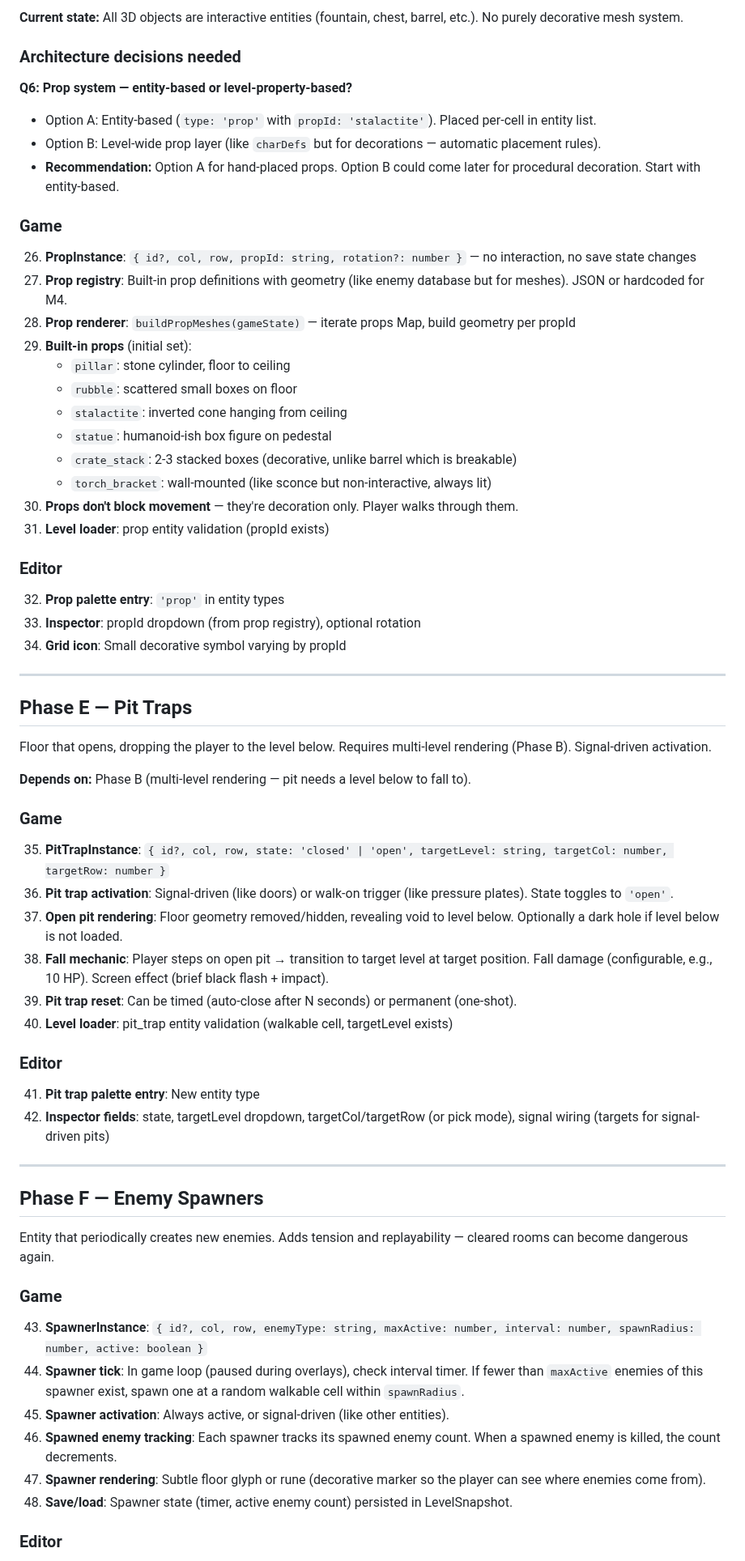
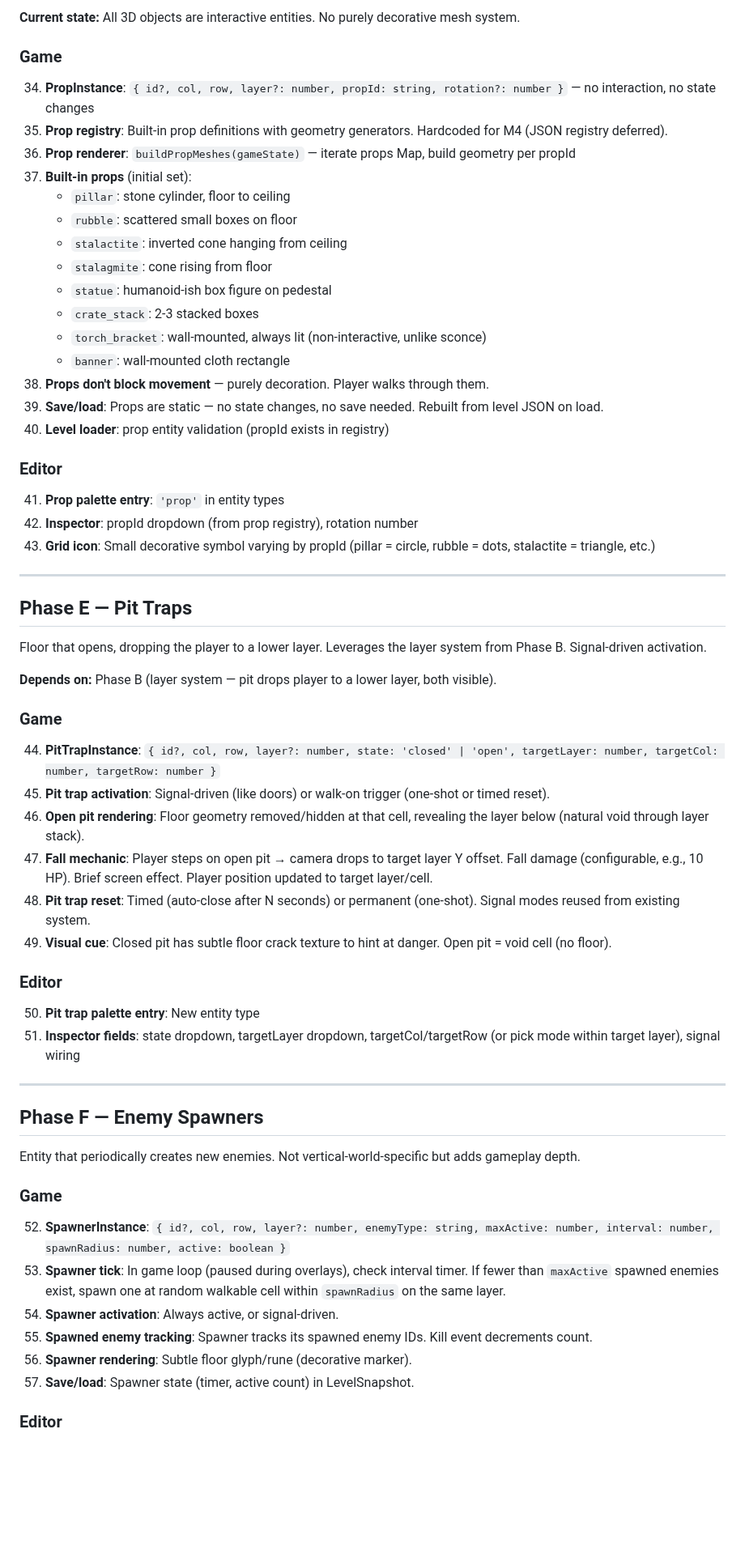
Before and after one commit to l3hox/DelveWard, a Markdown page: planning/m4/PLAN.md, the part around one of its changes. Shown at 81% size. Rendered like a GitHub page; blank space fills up the shorter version.

```diff
--- a/planning/m4/PLAN.md
+++ b/planning/m4/PLAN.md
@@ -128,64 +164,60 @@ Non-interactive 3D meshes for atmosphere. Stalactites, pillars, rubble, statues,
 
-**Current state:** All 3D objects are interactive entities (fountain, chest, barrel, etc.). No purely decorative mesh system.
-
-### Architecture decisions needed
-
-**Q6: Prop system — entity-based or level-property-based?**
-- Option A: Entity-based (`type: 'prop'` with `propId: 'stalactite'`). Placed per-cell in entity list.
-- Option B: Level-wide prop layer (like `charDefs` but for decorations — automatic placement rules).
-- **Recommendation:** Option A for hand-placed props. Option B could come later for procedural decoration. Start with entity-based.
+**Current state:** All 3D objects are interactive entities. No purely decorative mesh system.
 
 ### Game
-26. **PropInstance**: `{ id?, col, row, propId: string, rotation?: number }` — no interaction, no save state changes
-27. **Prop registry**: Built-in prop definitions with geometry (like enemy database but for meshes). JSON or hardcoded for M4.
-28. **Prop renderer**: `buildPropMeshes(gameState)` — iterate props Map, build geometry per propId
-29. **Built-in props** (initial set):
+34. **PropInstance**: `{ id?, col, row, layer?: number, propId: string, rotation?: number }` — no interaction, no state changes
+35. **Prop registry**: Built-in prop definitions with geometry generators. Hardcoded for M4 (JSON registry deferred).
+36. **Prop renderer**: `buildPropMeshes(gameState)` — iterate props Map, build geometry per propId
+37. **Built-in props** (initial set):
     - `pillar`: stone cylinder, floor to ceiling
     - `rubble`: scattered small boxes on floor
     - `stalactite`: inverted cone hanging from ceiling
+    - `stalagmite`: cone rising from floor
     - `statue`: humanoid-ish box figure on pedestal
-    - `crate_stack`: 2-3 stacked boxes (decorative, unlike barrel which is breakable)
-    - `torch_bracket`: wall-mounted (like sconce but non-interactive, always lit)
-30. **Props don't block movement** — they're decoration only. Player walks through them.
-31. **Level loader**: prop entity validation (propId exists)
+    - `crate_stack`: 2-3 stacked boxes
+    - `torch_bracket`: wall-mounted, always lit (non-interactive, unlike sconce)
+    - `banner`: wall-mounted cloth rectangle
+38. **Props don't block movement** — purely decoration. Player walks through them.
+39. **Save/load**: Props are static — no state changes, no save needed. Rebuilt from level JSON on load.
+40. **Level loader**: prop entity validation (propId exists in registry)
 
 ### Editor
-32. **Prop palette entry**: `'prop'` in entity types
-33. **Inspector**: propId dropdown (from prop registry), optional rotation
-34. **Grid icon**: Small decorative symbol varying by propId
+41. **Prop palette entry**: `'prop'` in entity types
+42. **Inspector**: propId dropdown (from prop registry), rotation number
+43. **Grid icon**: Small decorative symbol varying by propId (pillar = circle, rubble = dots, stalactite = triangle, etc.)
 
 ---
 
 ## Phase E — Pit Traps
 
-Floor that opens, dropping the player to the level below. Requires multi-level rendering (Phase B). Signal-driven activation.
+Floor that opens, dropping the player to a lower layer. Leverages the layer system from Phase B. Signal-driven activation.
 
-**Depends on:** Phase B (multi-level rendering — pit needs a level below to fall to).
+**Depends on:** Phase B (layer system — pit drops player to a lower layer, both visible).
 
 ### Game
-35. **PitTrapInstance**: `{ id?, col, row, state: 'closed' | 'open', targetLevel: string, targetCol: number, targetRow: number }`
-36. **Pit trap activation**: Signal-driven (like doors) or walk-on trigger (like pressure plates). State toggles to `'open'`.
-37. **Open pit rendering**: Floor geometry removed/hidden, revealing void to level below. Optionally a dark hole if level below is not loaded.
-38. **Fall mechanic**: Player steps on open pit → transition to target level at target position. Fall damage (configurable, e.g., 10 HP). Screen effect (brief black flash + impact).
-39. **Pit trap reset**: Can be timed (auto-close after N seconds) or permanent (one-shot).
-40. **Level loader**: pit_trap entity validation (walkable cell, targetLevel exists)
+44. **PitTrapInstance**: `{ id?, col, row, layer?: number, state: 'closed' | 'open', targetLayer: number, targetCol: number, targetRow: number }`
+45. **Pit trap activation**: Signal-driven (like doors) or walk-on trigger (one-shot or timed reset).
+46. **Open pit rendering**: Floor geometry removed/hidden at that cell, revealing the layer below (natural void through layer stack).
+47. **Fall mechanic**: Player steps on open pit → camera drops to target layer Y offset. Fall damage (configurable, e.g., 10 HP). Brief screen effect. Player position updated to target layer/cell.
+48. **Pit trap reset**: Timed (auto-close after N seconds) or permanent (one-shot). Signal modes reused from existing system.
+49. **Visual cue**: Closed pit has subtle floor crack texture to hint at danger. Open pit = void cell (no floor).
 
 ### Editor
-41. **Pit trap palette entry**: New entity type
-42. **Inspector fields**: state, targetLevel dropdown, targetCol/targetRow (or pick mode), signal wiring (targets for signal-driven pits)
+50. **Pit trap palette entry**: New entity type
+51. **Inspector fields**: state dropdown, targetLayer dropdown, targetCol/targetRow (or pick mode within target layer), signal wiring
 
 ---
 
 ## Phase F — Enemy Spawners
 
-Entity that periodically creates new enemies. Adds tension and replayability — cleared rooms can become dangerous again.
+Entity that periodically creates new enemies. Not vertical-world-specific but adds gameplay depth.
 
 ### Game
-43. **SpawnerInstance**: `{ id?, col, row, enemyType: string, maxActive: number, interval: number, spawnRadius: number, active: boolean }`
-44. **Spawner tick**: In game loop (paused during overlays), check interval timer. If fewer than `maxActive` enemies of this spawner exist, spawn one at a random walkable cell within `spawnRadius`.
-45. **Spawner activation**: Always active, or signal-driven (like other entities).
-46. **Spawned enemy tracking**: Each spawner tracks its spawned enemy count. When a spawned enemy is killed, the count decrements.
-47. **Spawner rendering**: Subtle floor glyph or rune (decorative marker so the player can see where enemies come from).
-48. **Save/load**: Spawner state (timer, active enemy count) persisted in LevelSnapshot.
+52. **SpawnerInstance**: `{ id?, col, row, layer?: number, enemyType: string, maxActive: number, interval: number, spawnRadius: number, active: boolean }`
+53. **Spawner tick**: In game loop (paused during overlays), check interval timer. If fewer than `maxActive` spawned enemies exist, spawn one at random walkable cell within `spawnRadius` on the same layer.
+54. **Spawner activation**: Always active, or signal-driven.
+55. **Spawned enemy tracking**: Spawner tracks its spawned enemy IDs. Kill event decrements count.
+56. **Spawner rendering**: Subtle floor glyph/rune (decorative marker).
+57. **Save/load**: Spawner state (timer, active count) in LevelSnapshot.
 
 ### Editor
```
Also changed, not shown: other parts of planning/m4/PLAN.md (+140 -116 lines).
